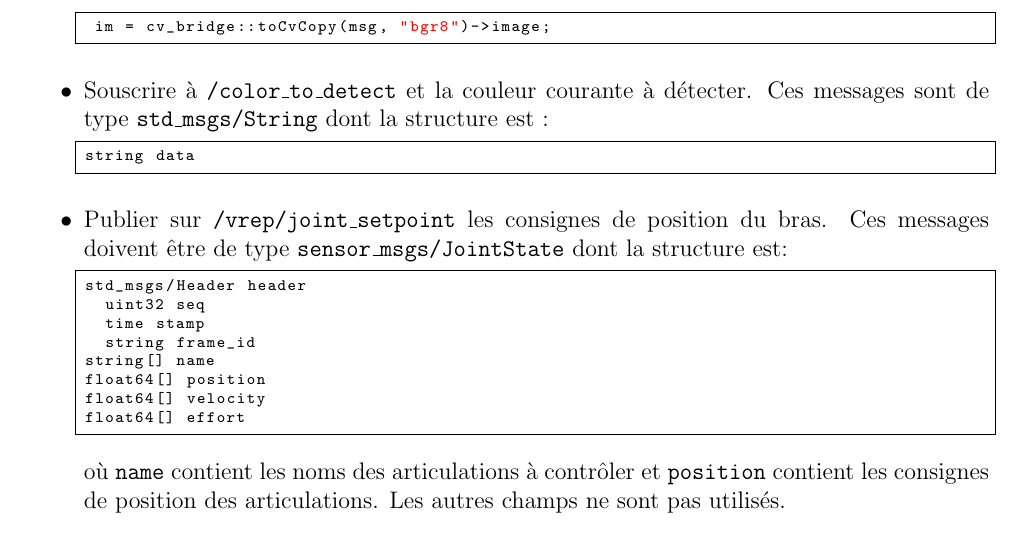
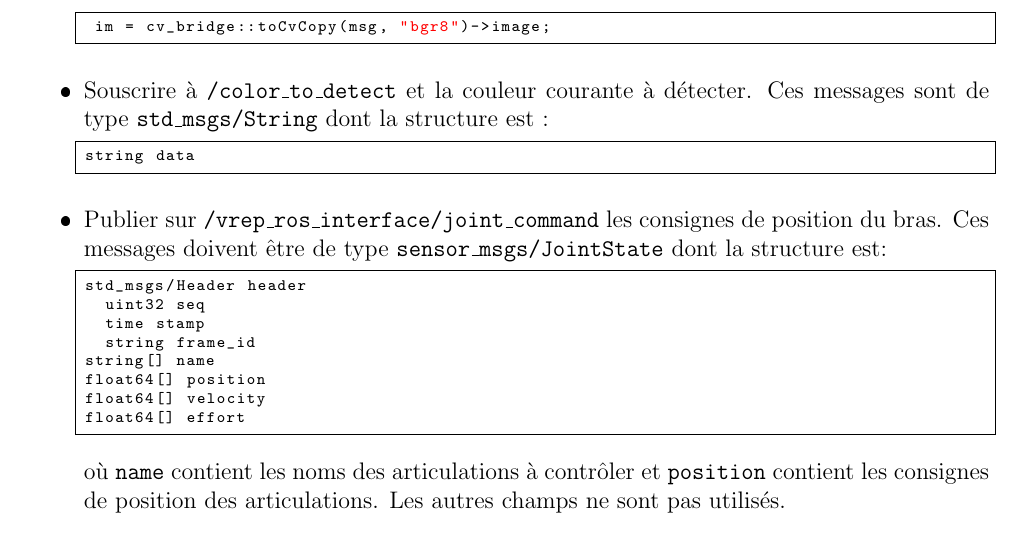
Before and after one commit to Stormiix/ecn_ros2016_solution, a LaTeX document (subject/midwa_ds.tex): part of page 3 of 4, cut so that both start at the same text. The pictures show the PDF file subject/midwa_ds.pdf that the author committed with the source.

Commit message:
for Vrep 3.4

```diff
--- a/subject/midwa_ds.tex
+++ b/subject/midwa_ds.tex
@@ -65,7 +65,7 @@ Le node secondaire est \texttt{/color\_choice} et a pour fonction d'indiquer la
 Les topics à considérer sont :
 \begin{enumerate}
  \item \texttt{/vrep/image} : le simulateur y publie les images de la caméra de Baxter.
- \item \texttt{/vrep/joint\_setpoint} : le simulateur y souscrit pour les consignes de position des bras de Baxter.
+ \item \texttt{/vrep\_ros\_interface/joint\_command} : le simulateur y souscrit pour les consignes de position des bras de Baxter.
 \item \texttt{/color\_to\_detect} : le node secondaire y publie la couleur à détecter.
  \end{enumerate}
 
@@ -114,7 +114,7 @@ Le node devra :
 \begin{lstlisting}
 string data
 \end{lstlisting}
- \item Publier sur \texttt{/vrep/joint\_setpoint} les consignes de position du bras. Ces messages doivent être de type \texttt{sensor\_msgs/JointState} dont la structure est:
+ \item Publier sur \texttt{/vrep\_ros\_interface/joint\_command} les consignes de position du bras. Ces messages doivent être de type \texttt{sensor\_msgs/JointState} dont la structure est:
 \begin{lstlisting}
 std_msgs/Header header
   uint32 seq
```
Also changed, not shown: subject/midwa_ds.pdf, 3 other files.
